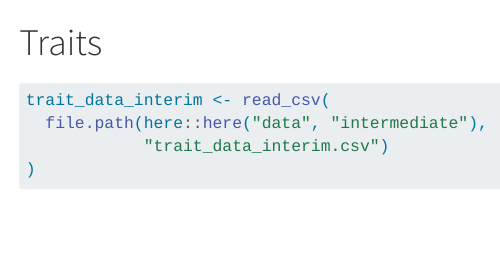
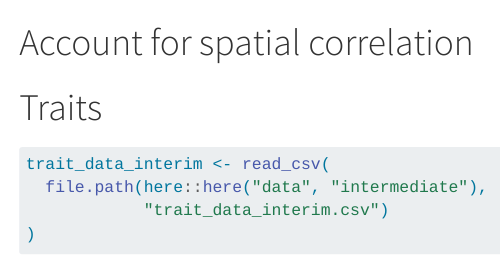
Before and after one commit to wlangera/jsdm-pollinators-flanders, a Quarto document (source/quarto/try_gllvm_package.qmd): the page in a window 1100 px wide, from 6030 px down. Rendered offline with R 4.5, knitr and Pandoc in place of Quarto, with nearby package versions; some code elsewhere in the file could not run offline; menus at the side of the page are left out.

````diff
--- a/source/quarto/try_gllvm_ordination.qmd
+++ b/source/quarto/try_gllvm_package.qmd
@@ -284,6 +284,10 @@
 )
 ```
 
+# Account for spatial correlation
+
+
+
 # Traits
 
 ```{r}
````
